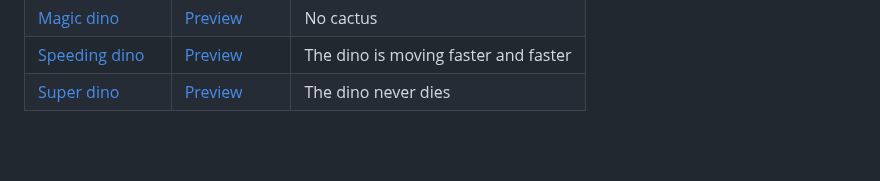
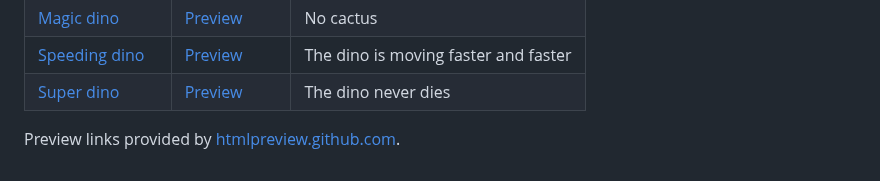
Before and after one commit to georgel2020/ChromeDinoCheat, a Markdown page: README.md, the part around the change. Drawn GitHub-style; blank space fills up the shorter version.

Commit message:
Add preview links for games.

```diff
--- a/README.md
+++ b/README.md
@@ -59,3 +59,5 @@ A perfect solution for cheating in the famous chrome dino game!
 |[Magic dino](https://github.com/georgel2020/ChromeDinoScript/blob/main/Games/Magic%20dino.html)|[Preview](https://htmlpreview.github.io/?https://github.com/georgel2020/ChromeDinoScript/blob/main/Games/Magic%20dino.html)|No cactus|
 |[Speeding dino](https://github.com/georgel2020/ChromeDinoScript/blob/main/Games/Speeding%20dino.html)|[Preview](https://htmlpreview.github.io/?https://github.com/georgel2020/ChromeDinoScript/blob/main/Games/Speeding%20dino.html)|The dino is moving faster and faster|
 |[Super dino](https://github.com/georgel2020/ChromeDinoScript/blob/main/Games/Super%20dino.html)|[Preview](https://htmlpreview.github.io/?https://github.com/georgel2020/ChromeDinoScript/blob/main/Games/Super%20dino.html)|The dino never dies|
+
+Preview links provided by [htmlpreview.github.com](https://github.com/htmlpreview/htmlpreview.github.com).
```
